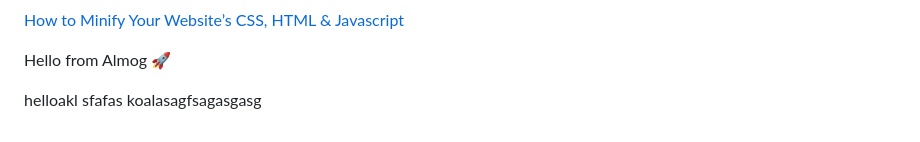
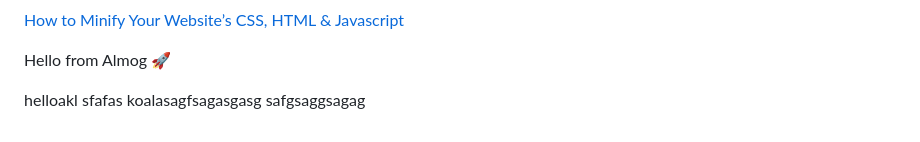
Before and after one commit to almog546/javascript-course-repo, a Markdown page: README.md, the part around the change. Drawn GitHub-style.

Commit message:
Auto commit

```diff
--- a/README.md
+++ b/README.md
@@ -125,3 +125,4 @@ Hello from Almog 🚀
 helloakl
 sfafas
 koalasagfsagasgasg
+safgsaggsagag
```
